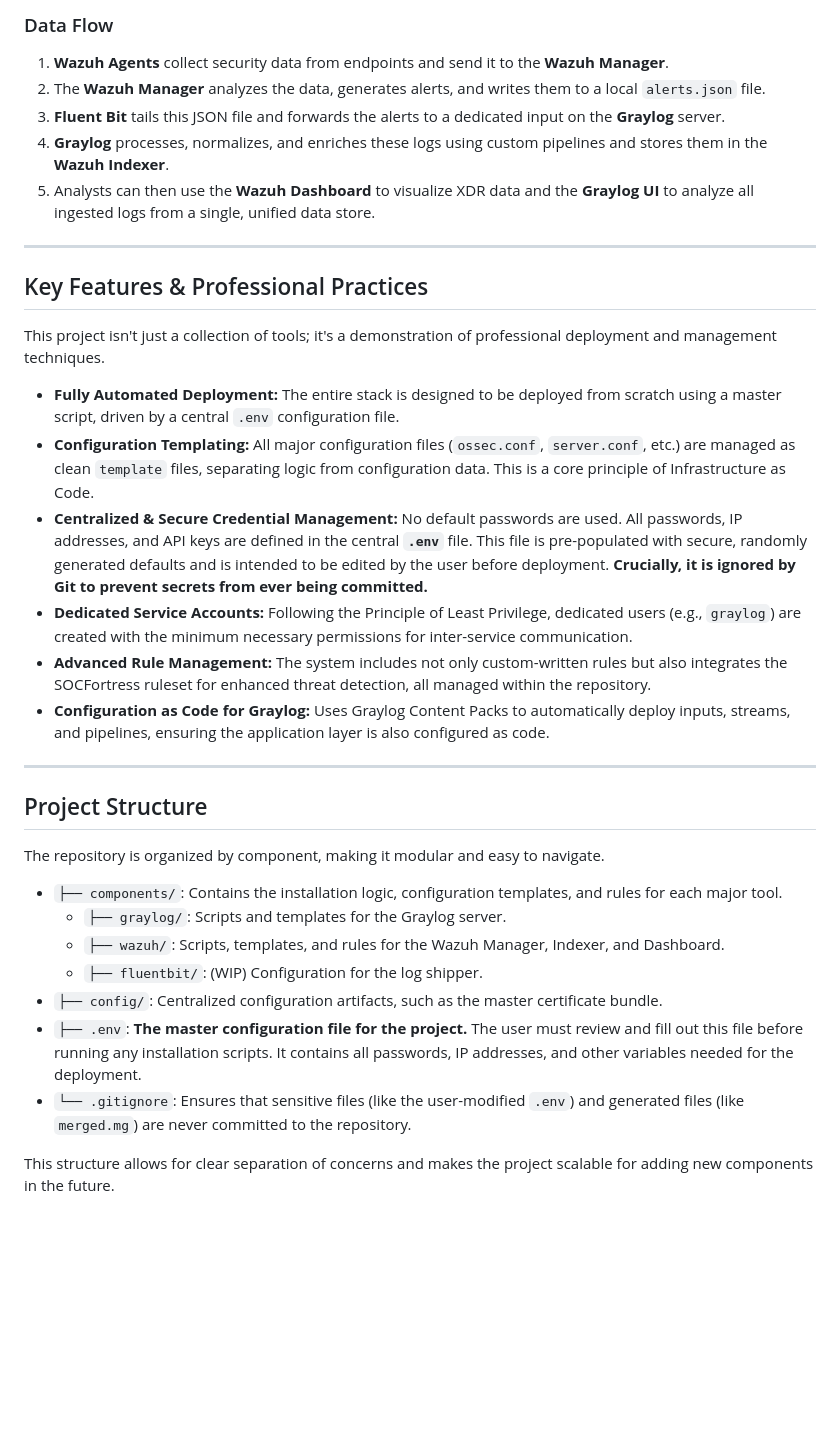
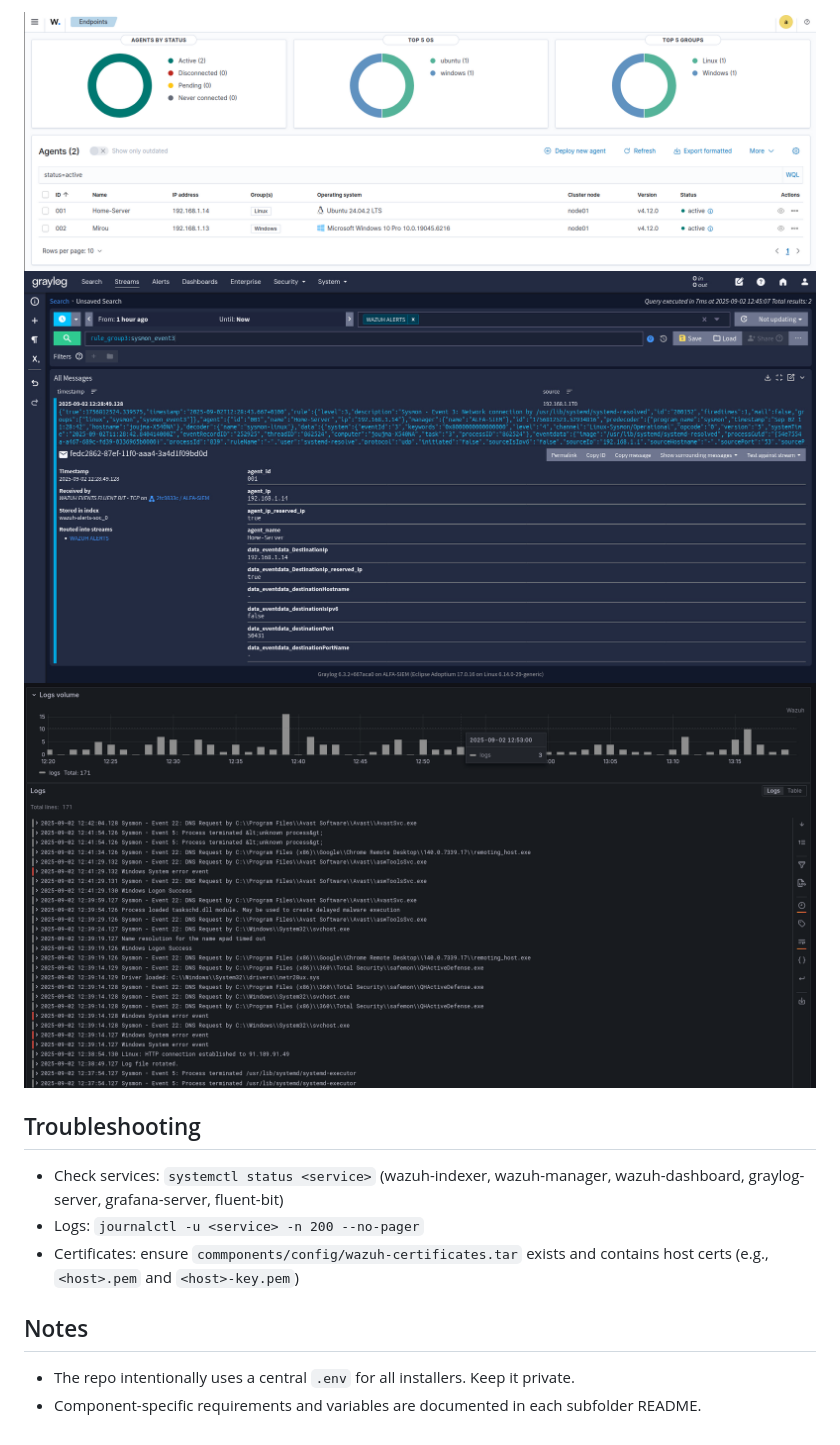
Before and after one commit to MohamedNourDerbeli/SOC-SIEM, a Markdown page: README.md, the part around one of its changes. GitHub-like rendering; blank space fills up the shorter version.

```diff
--- a/README.md
+++ b/README.md
@@ -33,37 +67,13 @@ The SIEM is built on a foundation of powerful and widely respected open-source t
 
-### Data Flow
+![Wazuh Agent](dashboards/Wazuh-Agent.png)
+![Graylog Sysmon](dashboards/Graylog-Sysmon_event3.jpeg)
+![Grafana Logs](dashboards/Grafana-Logs.png)
 
-1.  **Wazuh Agents** collect security data from endpoints and send it to the **Wazuh Manager**.
-2.  The **Wazuh Manager** analyzes the data, generates alerts, and writes them to a local `alerts.json` file.
-3.  **Fluent Bit** tails this JSON file and forwards the alerts to a dedicated input on the **Graylog** server.
-4.  **Graylog** processes, normalizes, and enriches these logs using custom pipelines and stores them in the **Wazuh Indexer**.
-5.  Analysts can then use the **Wazuh Dashboard** to visualize XDR data and the **Graylog UI** to analyze all ingested logs from a single, unified data store.
+## Troubleshooting
+- Check services: `systemctl status <service>` (wazuh-indexer, wazuh-manager, wazuh-dashboard, graylog-server, grafana-server, fluent-bit)
+- Logs: `journalctl -u <service> -n 200 --no-pager`
+- Certificates: ensure `commponents/config/wazuh-certificates.tar` exists and contains host certs (e.g., `<host>.pem` and `<host>-key.pem`)
 
----
-
-## Key Features & Professional Practices
-
-This project isn't just a collection of tools; it's a demonstration of professional deployment and management techniques.
-
-*   **Fully Automated Deployment:** The entire stack is designed to be deployed from scratch using a master script, driven by a central `.env` configuration file.
-*   **Configuration Templating:** All major configuration files (`ossec.conf`, `server.conf`, etc.) are managed as clean `template` files, separating logic from configuration data. This is a core principle of Infrastructure as Code.
-*   **Centralized & Secure Credential Management:** No default passwords are used. All passwords, IP addresses, and API keys are defined in the central **`.env`** file. This file is pre-populated with secure, randomly generated defaults and is intended to be edited by the user before deployment. **Crucially, it is ignored by Git to prevent secrets from ever being committed.**
-*   **Dedicated Service Accounts:** Following the Principle of Least Privilege, dedicated users (e.g., `graylog`) are created with the minimum necessary permissions for inter-service communication.
-*   **Advanced Rule Management:** The system includes not only custom-written rules but also integrates the SOCFortress ruleset for enhanced threat detection, all managed within the repository.
-*   **Configuration as Code for Graylog:** Uses Graylog Content Packs to automatically deploy inputs, streams, and pipelines, ensuring the application layer is also configured as code.
-
----
-
-## Project Structure
-
-The repository is organized by component, making it modular and easy to navigate.
-
-*   `├── components/`: Contains the installation logic, configuration templates, and rules for each major tool.
-    *   `├── graylog/`: Scripts and templates for the Graylog server.
-    *   `├── wazuh/`: Scripts, templates, and rules for the Wazuh Manager, Indexer, and Dashboard.
-    *   `├── fluentbit/`: (WIP) Configuration for the log shipper.
-*   `├── config/`: Centralized configuration artifacts, such as the master certificate bundle.
-*   `├── .env`: **The master configuration file for the project.** The user must review and fill out this file before running any installation scripts. It contains all passwords, IP addresses, and other variables needed for the deployment.
-*   `└── .gitignore`: Ensures that sensitive files (like the user-modified `.env`) and generated files (like `merged.mg`) are never committed to the repository.
-
-This structure allows for clear separation of concerns and makes the project scalable for adding new components in the future.
+## Notes
+- The repo intentionally uses a central `.env` for all installers. Keep it private.
+- Component-specific requirements and variables are documented in each subfolder README.
```
Also changed, not shown: other parts of README.md (+54 -20 lines).
